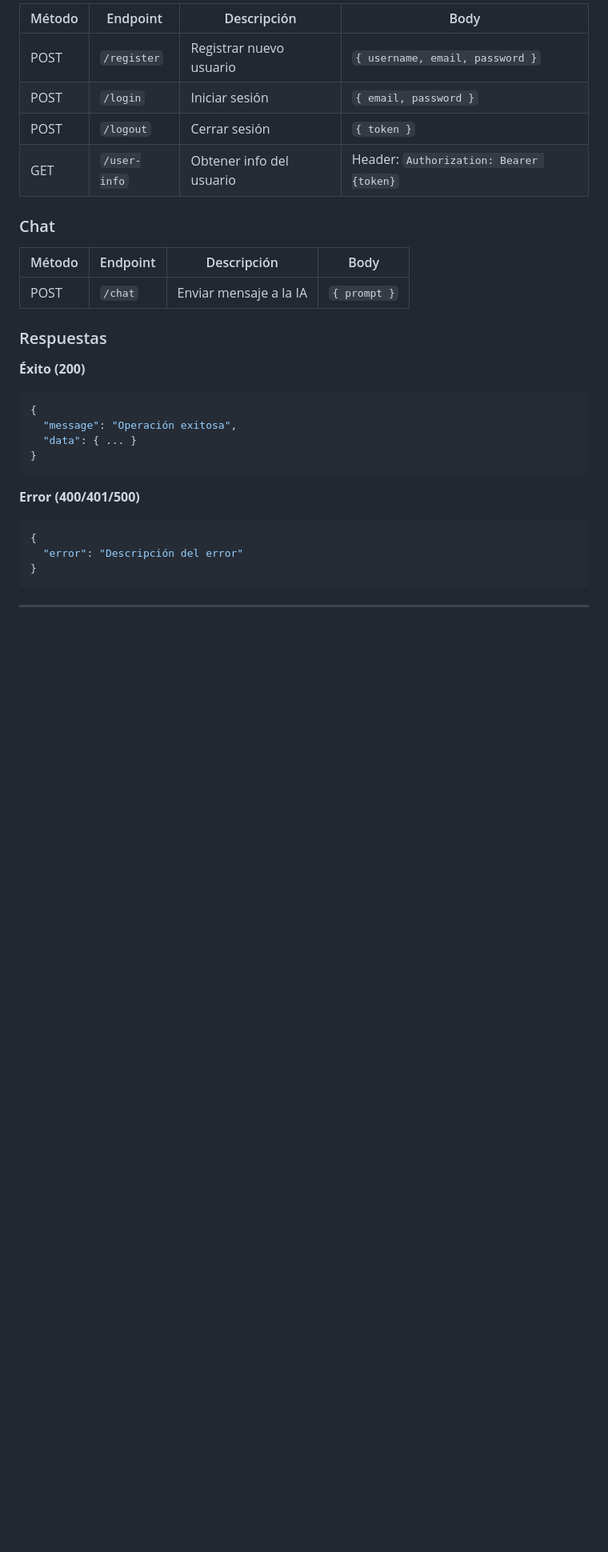
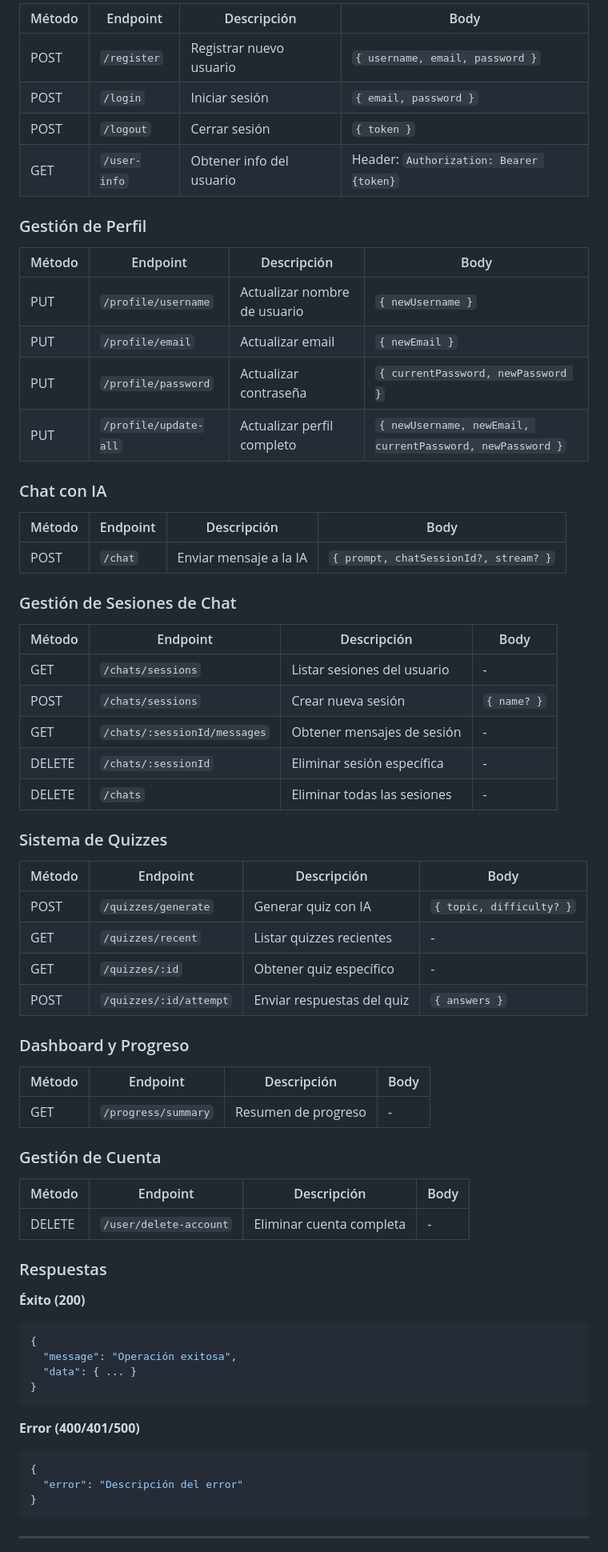
Before and after one commit to LuisangelSS/MentorIA-, a Markdown page: README.md, the part around the change printed below. Shown: that part at 80% size. GitHub-like rendering; blank space fills up the shorter version.

```diff
--- a/README.md
+++ b/README.md
@@ -245,11 +312,51 @@ MentorIA/
 | POST | `/logout` | Cerrar sesión | `{ token }` |
 | GET | `/user-info` | Obtener info del usuario | Header: `Authorization: Bearer {token}` |
 
-### Chat
+### Gestión de Perfil
 
 | Método | Endpoint | Descripción | Body |
 |--------|----------|-------------|------|
-| POST | `/chat` | Enviar mensaje a la IA | `{ prompt }` |
+| PUT | `/profile/username` | Actualizar nombre de usuario | `{ newUsername }` |
+| PUT | `/profile/email` | Actualizar email | `{ newEmail }` |
+| PUT | `/profile/password` | Actualizar contraseña | `{ currentPassword, newPassword }` |
+| PUT | `/profile/update-all` | Actualizar perfil completo | `{ newUsername, newEmail, currentPassword, newPassword }` |
+
+### Chat con IA
+
+| Método | Endpoint | Descripción | Body |
+|--------|----------|-------------|------|
+| POST | `/chat` | Enviar mensaje a la IA | `{ prompt, chatSessionId?, stream? }` |
+
+### Gestión de Sesiones de Chat
+
+| Método | Endpoint | Descripción | Body |
+|--------|----------|-------------|------|
+| GET | `/chats/sessions` | Listar sesiones del usuario | - |
+| POST | `/chats/sessions` | Crear nueva sesión | `{ name? }` |
+| GET | `/chats/:sessionId/messages` | Obtener mensajes de sesión | - |
+| DELETE | `/chats/:sessionId` | Eliminar sesión específica | - |
+| DELETE | `/chats` | Eliminar todas las sesiones | - |
+
+### Sistema de Quizzes
+
+| Método | Endpoint | Descripción | Body |
+|--------|----------|-------------|------|
+| POST | `/quizzes/generate` | Generar quiz con IA | `{ topic, difficulty? }` |
+| GET | `/quizzes/recent` | Listar quizzes recientes | - |
+| GET | `/quizzes/:id` | Obtener quiz específico | - |
+| POST | `/quizzes/:id/attempt` | Enviar respuestas del quiz | `{ answers }` |
+
+### Dashboard y Progreso
+
+| Método | Endpoint | Descripción | Body |
+|--------|----------|-------------|------|
+| GET | `/progress/summary` | Resumen de progreso | - |
+
+### Gestión de Cuenta
+
+| Método | Endpoint | Descripción | Body |
+|--------|----------|-------------|------|
+| DELETE | `/user/delete-account` | Eliminar cuenta completa | - |
 
 ### Respuestas
 
```
Also changed, not shown: other parts of README.md (+129 -46 lines).
